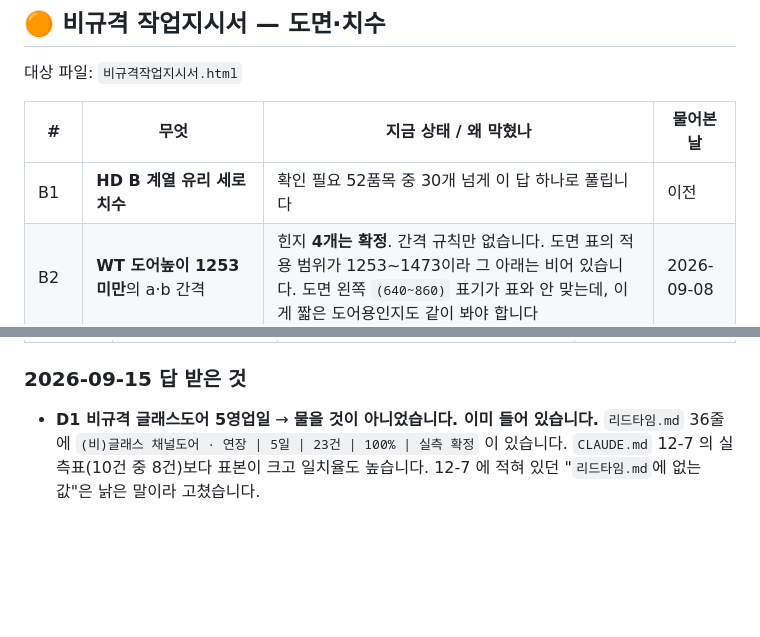
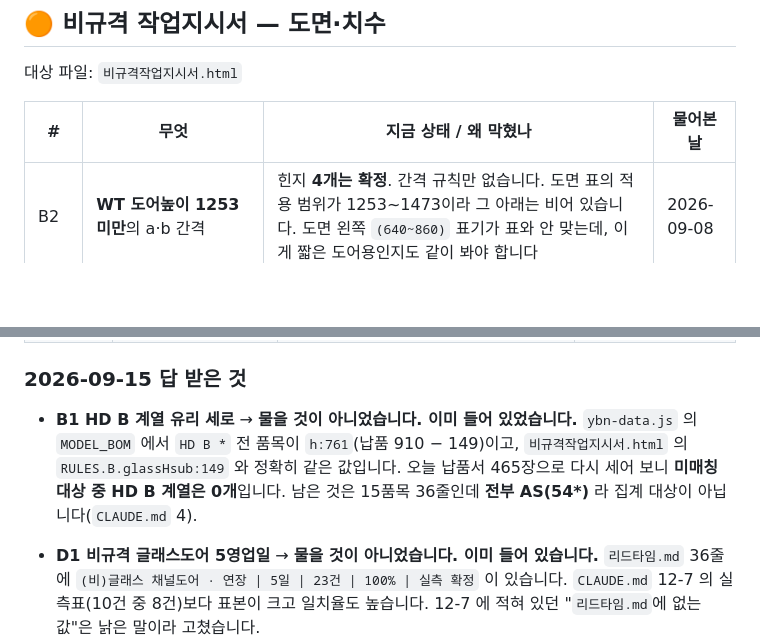
Before and after one commit to ybnd-yebin/ybn-inventory, a Markdown page: 확인대기.md, 2 parts joined by grey strips. Drawn GitHub-style; blank space fills up the shorter version.

```diff
--- a/확인대기.md
+++ b/확인대기.md
@@ -33,7 +33,6 @@
 
 | # | 무엇 | 지금 상태 / 왜 막혔나 | 물어본 날 |
 |---|---|---|---|
-| B1 | **HD B 계열 유리 세로 치수** | 확인 필요 52품목 중 30개 넘게 이 답 하나로 풀립니다 | 이전 |
 | B2 | **WT 도어높이 1253 미만**의 a·b 간격 | 힌지 **4개는 확정**. 간격 규칙만 없습니다. 도면 표의 적용 범위가 1253~1473이라 그 아래는 비어 있습니다. 도면 왼쪽 `(640~860)` 표기가 표와 안 맞는데, 이게 짧은 도어용인지도 같이 봐야 합니다 | 2026-09-08 |
 | B3 | **WT 도어높이 1473 초과**가 오는지 | 온다면 a가 384인지 320인지. 지금은 1473일 때만 384 | 2026-09-08 |
 | B4 | **WTA**도 WTAP처럼 예외인지 | WTAP은 비대칭(`110/X/485/320/110`)으로 확정됐습니다. WTA는 아직 | 2026-09-08 |
@@ -77,6 +76,11 @@
 
 ### 2026-09-15 답 받은 것
 
+- **B1 HD B 계열 유리 세로** → **물을 것이 아니었습니다. 이미 들어 있었습니다.**
+  `ybn-data.js` 의 `MODEL_BOM` 에서 `HD B *` 전 품목이 `h:761`(납품 910 − 149)이고,
+  `비규격작업지시서.html` 의 `RULES.B.glassHsub:149` 와 정확히 같은 값입니다.
+  오늘 납품서 465장으로 다시 세어 보니 **미매칭 대상 중 HD B 계열은 0개**입니다.
+  남은 것은 15품목 36줄인데 **전부 AS(54\*)** 라 집계 대상이 아닙니다(`CLAUDE.md` 4).
 - **D1 비규격 글래스도어 5영업일** → **물을 것이 아니었습니다. 이미 들어 있습니다.**
   `리드타임.md` 36줄에 `(비)글래스 채널도어 · 연장 | 5일 | 23건 | 100% | 실측 확정` 이 있습니다.
   `CLAUDE.md` 12-7 의 실측표(10건 중 8건)보다 표본이 크고 일치율도 높습니다.
```
Also changed, not shown: 할일.md (+8 -5 lines).
